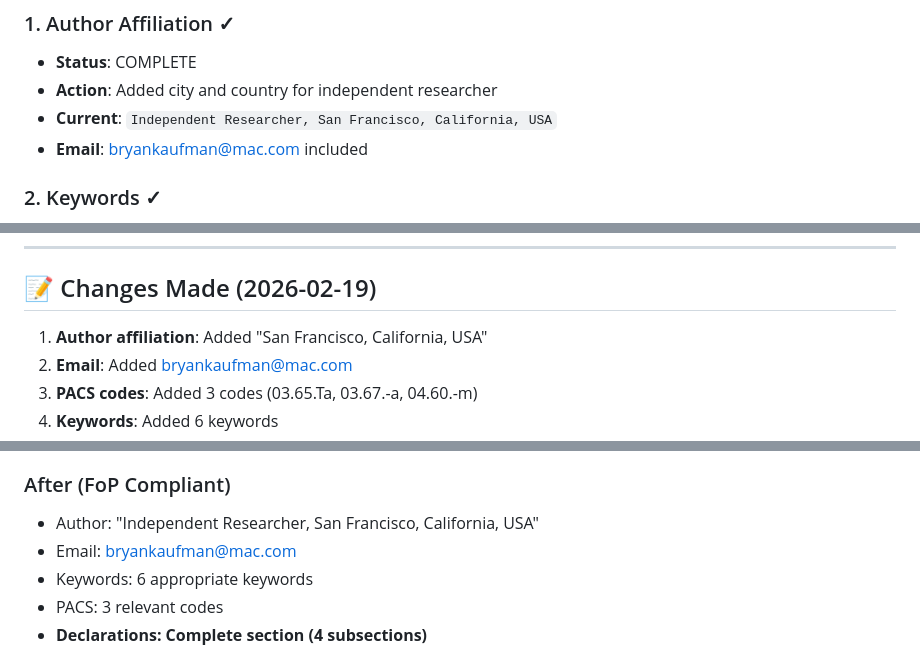
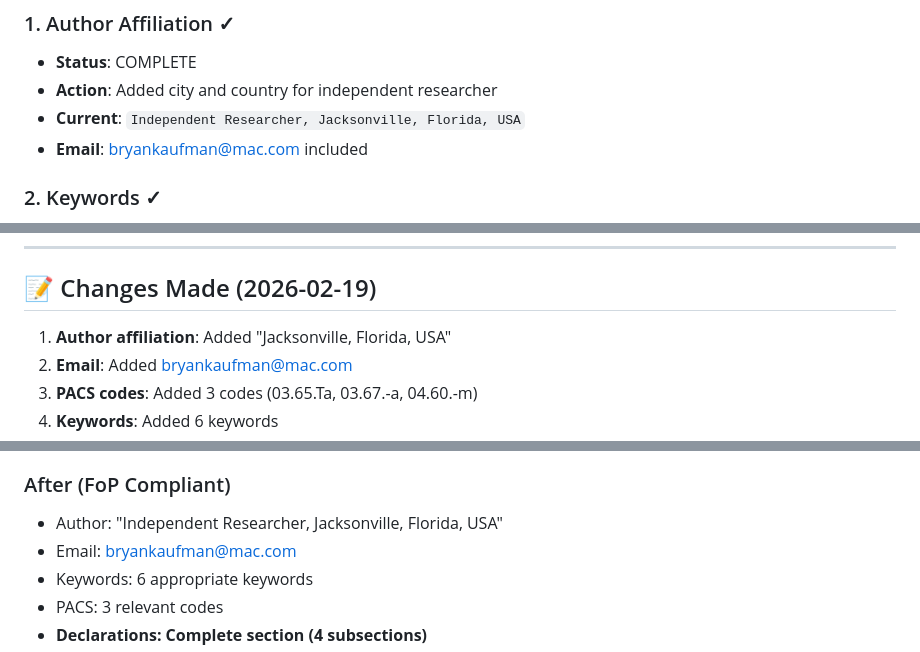
Before and after one commit to bryankaufman/coherence-relativity, a Markdown page: papers/01-coherence-frames/fop_compliance.md, 3 parts joined by grey strips. Drawn GitHub-style.

Commit message:
Update compliance doc with Jacksonville location

```diff
--- a/papers/01-coherence-frames/fop_compliance.md
+++ b/papers/01-coherence-frames/fop_compliance.md
@@ -10,7 +10,7 @@ Based on Perplexity review feedback. Last updated: 2026-02-19
 ### 1. Author Affiliation ✓
 - **Status**: COMPLETE
 - **Action**: Added city and country for independent researcher
-- **Current**: `Independent Researcher, San Francisco, California, USA`
+- **Current**: `Independent Researcher, Jacksonville, Florida, USA`
 - **Email**: bryankaufman@mac.com included
 
 ### 2. Keywords ✓
@@ -142,7 +142,7 @@ Based on Perplexity review feedback. Last updated: 2026-02-19
 
 ## 📝 Changes Made (2026-02-19)
 
-1. **Author affiliation**: Added "San Francisco, California, USA"
+1. **Author affiliation**: Added "Jacksonville, Florida, USA"
 2. **Email**: Added bryankaufman@mac.com
 3. **PACS codes**: Added 3 codes (03.65.Ta, 03.67.-a, 04.60.-m)
 4. **Keywords**: Added 6 keywords
@@ -196,7 +196,7 @@ Based on Perplexity review feedback. Last updated: 2026-02-19
 - RevTeX format
 
 ### After (FoP Compliant)
-- Author: "Independent Researcher, San Francisco, California, USA"
+- Author: "Independent Researcher, Jacksonville, Florida, USA"
 - Email: bryankaufman@mac.com
 - Keywords: 6 appropriate keywords
 - PACS: 3 relevant codes
```
